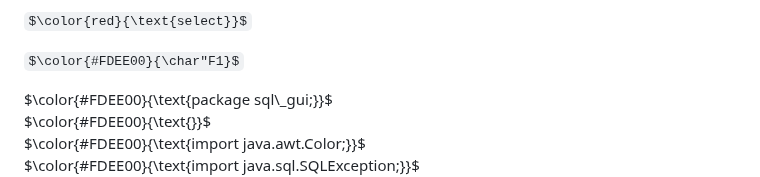
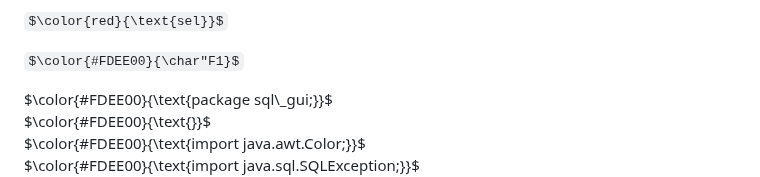
Before and after one commit to jonasRower/Dekoding-JAVA, a Markdown page: dekod.md, the part around the change. Rendered like a GitHub page; some formulas as TeX source.

```diff
--- a/dekod.md
+++ b/dekod.md
@@ -1,4 +1,4 @@
-$\color{red}{\text{select}}$<br>
+$\color{red}{\text{sel}}$<br>
 
 $\color{#FDEE00}{\char"F1}$<br>
 
```
